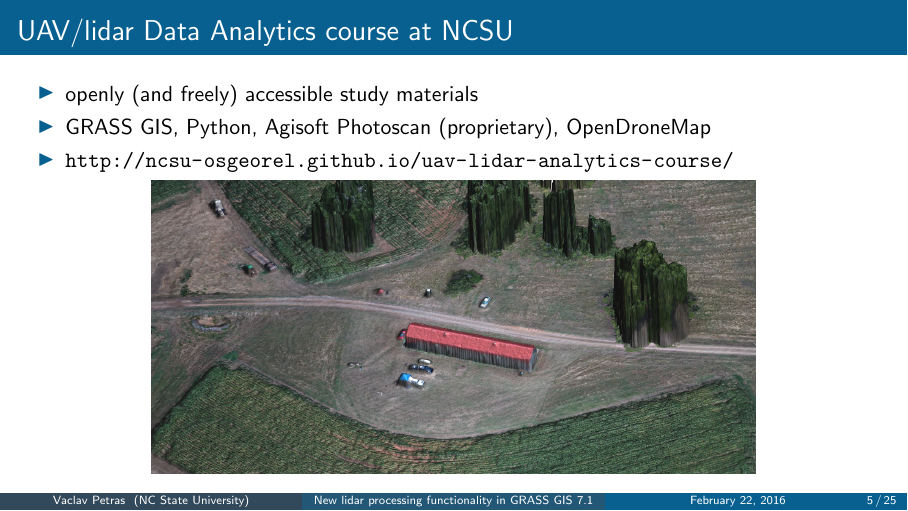
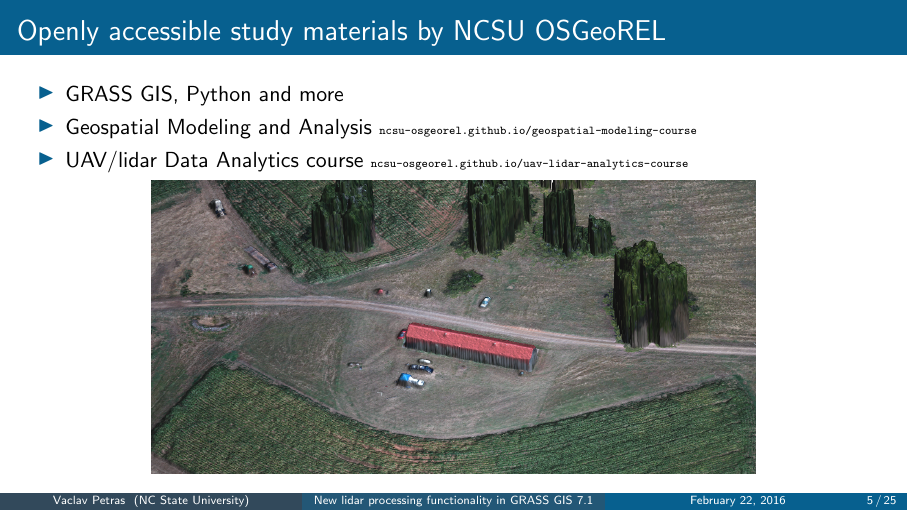
Before and after one commit to wenzeslaus/grass-lidar-talks, LaTeX slides (petras_grass_lidar_fws.tex): page 5 of 25. Compiled offline with pdfLaTeX.

Commit message:
link both courses

```diff
--- a/petras_grass_lidar_fws.tex
+++ b/petras_grass_lidar_fws.tex
@@ -377,12 +377,14 @@ Continue analysis using standard GRASS GIS tools
 
 
 %%%%%%%%%%%%%%%%%%%%%%%%%%%%%%%%%%%%%%%%%%%%%%%%%%%%%%%%%%%%%%%%%%%%%
-\begin{frame}{UAV/lidar Data Analytics course at NCSU}
+\begin{frame}{Openly accessible study materials by NCSU OSGeoREL}
 
 \begin{itemize}
-  \item openly (and freely) accessible study materials
-  \item GRASS GIS, Python, Agisoft Photoscan (proprietary), OpenDroneMap
-  \item \url{http://ncsu-osgeorel.github.io/uav-lidar-analytics-course/}
+  \item GRASS GIS, Python and more
+  \item Geospatial Modeling and Analysis
+    {\tiny\href{http://ncsu-osgeorel.github.io/geospatial-modeling-course/}{\texttt{ncsu-osgeorel.github.io/geospatial-modeling-course}}}
+  \item UAV/lidar Data Analytics course
+    {\tiny\href{http://ncsu-osgeorel.github.io/uav-lidar-analytics-course/}{\texttt{ncsu-osgeorel.github.io/uav-lidar-analytics-course}}}
 \end{itemize}
 
 \centering
```
